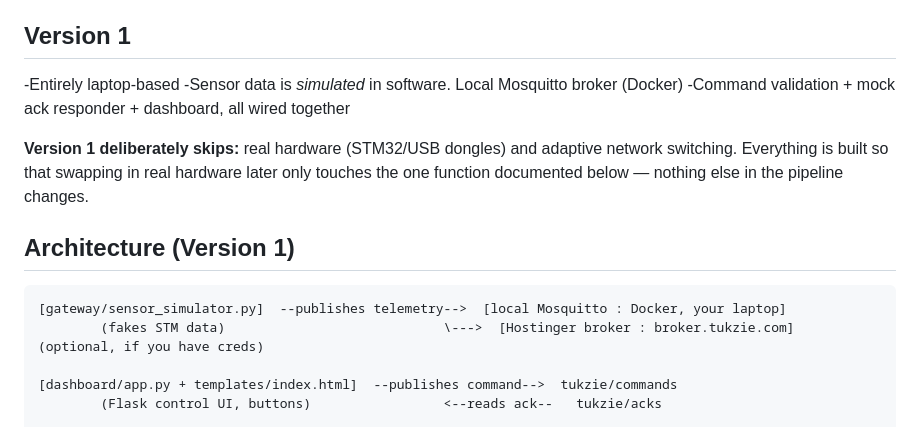
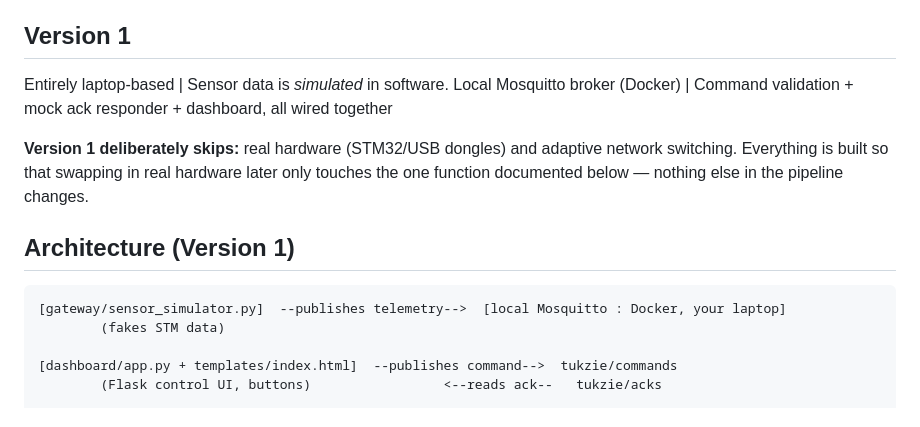
Before and after one commit to MLB-Engineer/TukzieGateway, a Markdown page: TukzieGatewayV1/README.md, the part around the change. Rendered like a GitHub page.

Commit message:
Refactor README.md for better readability
Updated the README to improve formatting and clarity.

````diff
--- a/TukzieGatewayV1/README.md
+++ b/TukzieGatewayV1/README.md
@@ -9,9 +9,9 @@ and the MQTT broker. It has three jobs:
 3. Publish telemetry to MQTT broker.
 
 ## Version 1
--Entirely laptop-based
--Sensor data is *simulated* in software. Local Mosquitto broker (Docker)
--Command validation + mock ack responder + dashboard, all wired together
+Entirely laptop-based |
+Sensor data is *simulated* in software. Local Mosquitto broker (Docker) |
+Command validation + mock ack responder + dashboard, all wired together
 
 **Version 1 deliberately skips:** real hardware (STM32/USB dongles) and
 adaptive network switching. Everything is built so that swapping in real
@@ -22,7 +22,7 @@ else in the pipeline changes.
 
 ```
 [gateway/sensor_simulator.py]  --publishes telemetry-->  [local Mosquitto : Docker, your laptop]
-        (fakes STM data)                            \--->  [Hostinger broker : broker.tukzie.com]  (optional, if you have creds)
+        (fakes STM data)
 
 [dashboard/app.py + templates/index.html]  --publishes command-->  tukzie/commands
         (Flask control UI, buttons)                 <--reads ack--   tukzie/acks
````
